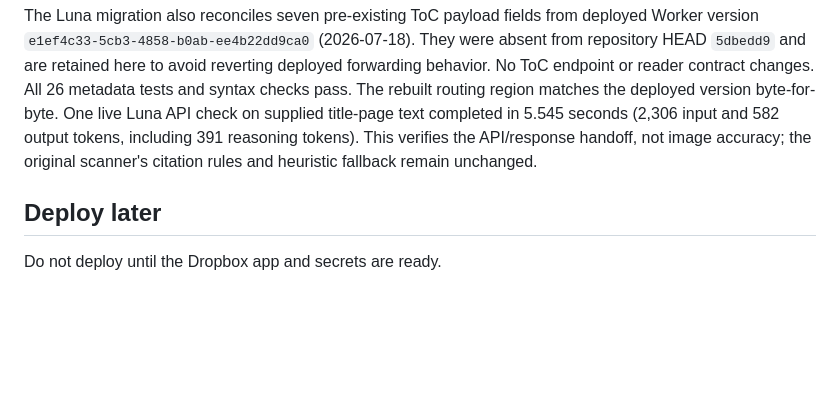
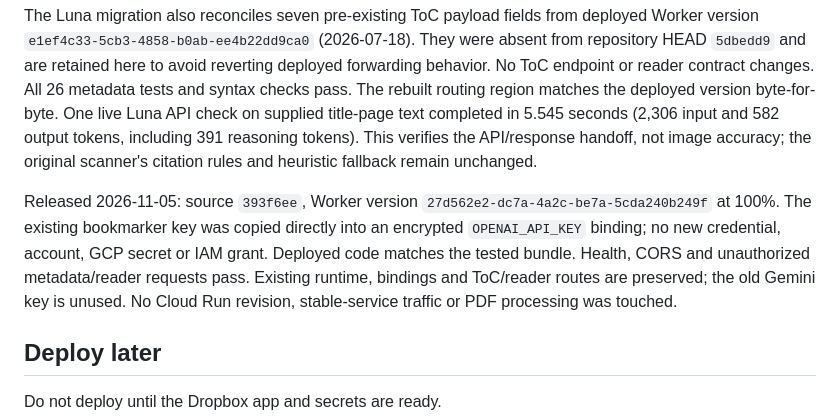
Before and after one commit to thedtl/reader, a Markdown page: worker/README.md, the part around the change. Drawn GitHub-style; blank space fills up the shorter version.

Commit message:
Record original reader Luna release verification

```diff
--- a/worker/README.md
+++ b/worker/README.md
@@ -94,6 +94,14 @@ text completed in 5.545 seconds (2,306 input and 582 output tokens, including 39
 reasoning tokens). This verifies the API/response handoff, not image accuracy;
 the original scanner's citation rules and heuristic fallback remain unchanged.
 
+Released 2026-11-05: source `393f6ee`, Worker version
+`27d562e2-dc7a-4a2c-be7a-5cda240b249f` at 100%. The existing bookmarker key was
+copied directly into an encrypted `OPENAI_API_KEY` binding; no new credential,
+account, GCP secret or IAM grant. Deployed code matches the tested bundle.
+Health, CORS and unauthorized metadata/reader requests pass. Existing runtime,
+bindings and ToC/reader routes are preserved; the old Gemini key is unused.
+No Cloud Run revision, stable-service traffic or PDF processing was touched.
+
 ## Deploy later
 
 Do not deploy until the Dropbox app and secrets are ready.
```
